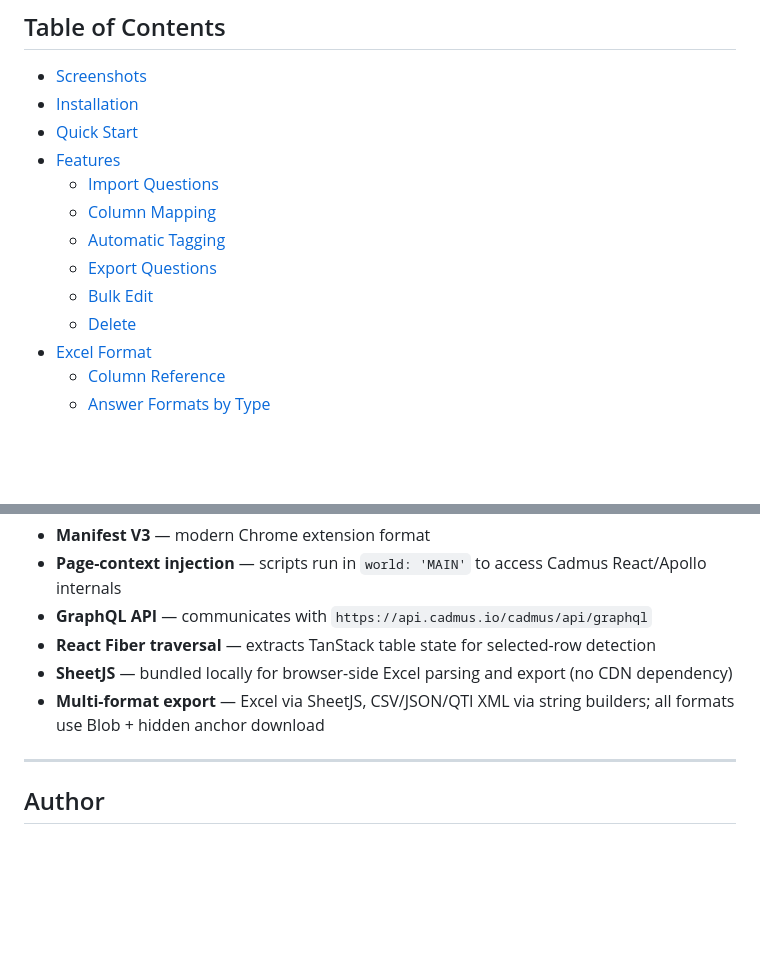
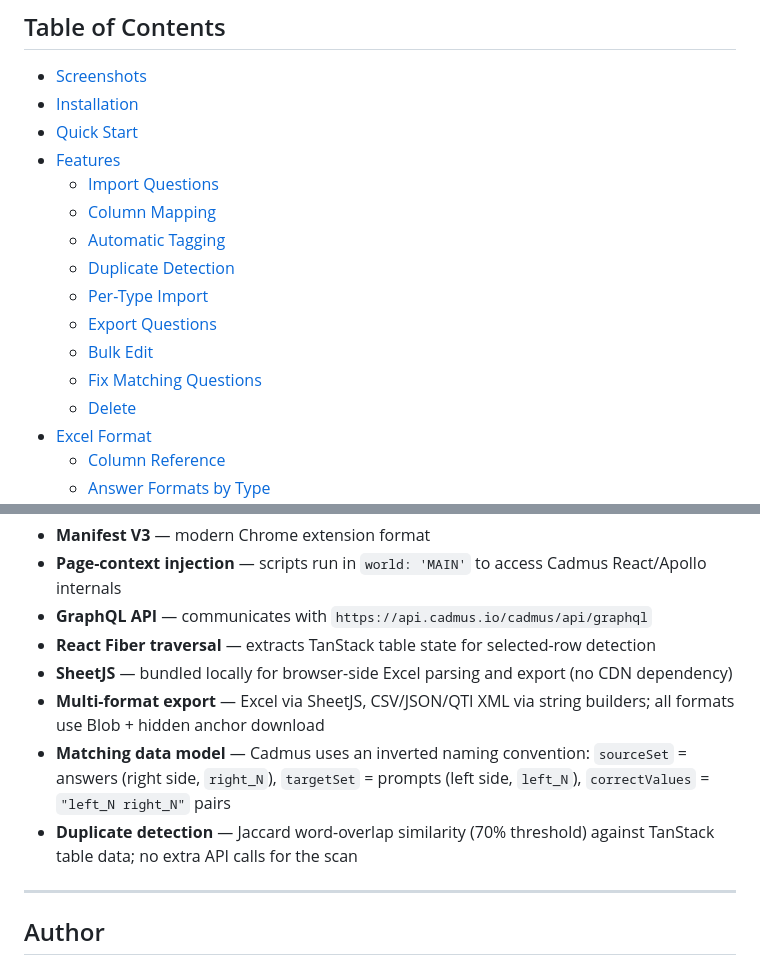
Before and after one commit to Lvigentini/cadmus_plugin, a Markdown page: README.md, 2 parts joined by grey strips. GitHub-like rendering; blank space fills up the shorter version.

```diff
--- a/README.md
+++ b/README.md
@@ -13,8 +13,11 @@ A Chrome extension that enhances the [Cadmus](https://cadmus.io) question librar
   - [Import Questions](#import-questions)
   - [Column Mapping](#column-mapping)
   - [Automatic Tagging](#automatic-tagging)
+  - [Duplicate Detection](#duplicate-detection)
+  - [Per-Type Import](#per-type-import)
   - [Export Questions](#export-questions)
   - [Bulk Edit](#bulk-edit)
+  - [Fix Matching Questions](#fix-matching-questions)
   - [Delete](#delete)
 - [Excel Format](#excel-format)
   - [Column Reference](#column-reference)
@@ -310,6 +338,8 @@ After making changes to the source files:
 - **React Fiber traversal** — extracts TanStack table state for selected-row detection
 - **SheetJS** — bundled locally for browser-side Excel parsing and export (no CDN dependency)
 - **Multi-format export** — Excel via SheetJS, CSV/JSON/QTI XML via string builders; all formats use Blob + hidden anchor download
+- **Matching data model** — Cadmus uses an inverted naming convention: `sourceSet` = answers (right side, `right_N`), `targetSet` = prompts (left side, `left_N`), `correctValues` = `"left_N right_N"` pairs
+- **Duplicate detection** — Jaccard word-overlap similarity (70% threshold) against TanStack table data; no extra API calls for the scan
 
 ---
 
```
Also changed, not shown: other parts of README.md (+28 -3 lines), docs/screenshot-bulk-edit-tab.png, docs/screenshot-delete-tab.png, docs/screenshot-export-tab.png, docs/screenshot-import-tab.png, 1 other file.
